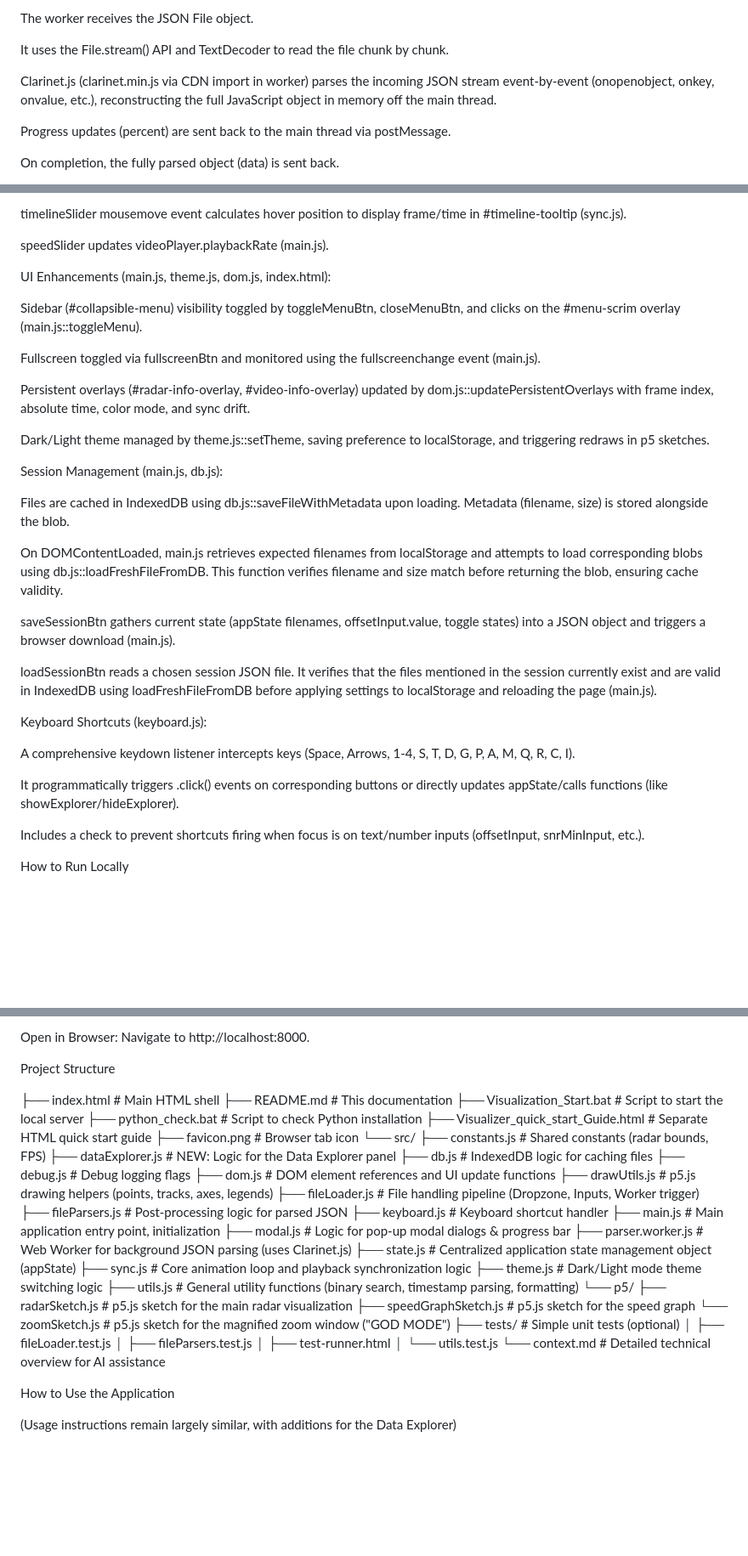
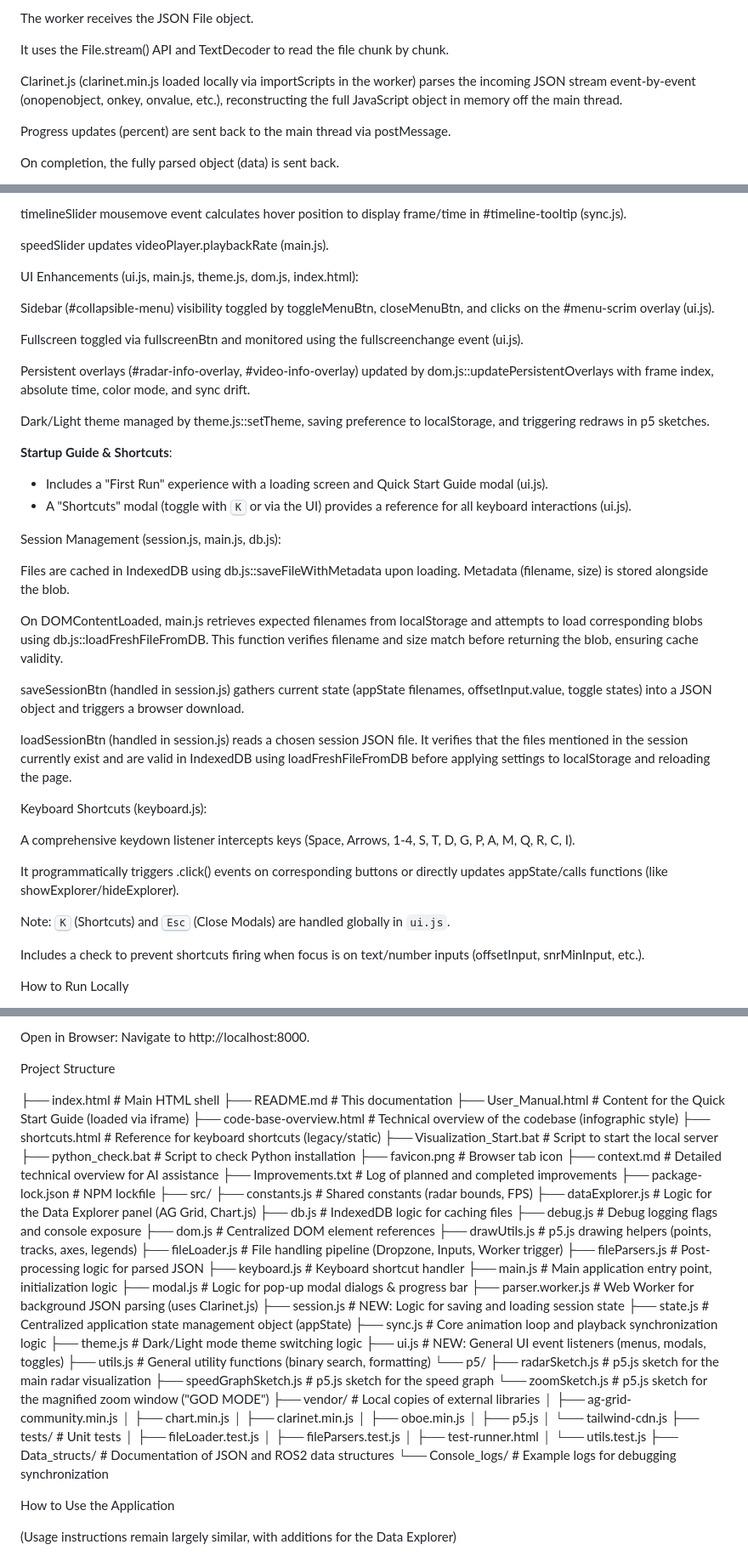
Before and after one commit to kadurushil/refactor-clean, a Markdown page: steps/readme.md, 3 parts joined by grey strips. Shown at 85% size. Drawn GitHub-style; blank space fills up the shorter version.

Commit message:
Readme.md updated once again.

```diff
--- a/steps/readme.md
+++ b/steps/readme.md
@@ -38,7 +38,7 @@ The worker receives the JSON File object.
 
 It uses the File.stream() API and TextDecoder to read the file chunk by chunk.
 
-Clarinet.js (clarinet.min.js via CDN import in worker) parses the incoming JSON stream event-by-event (onopenobject, onkey, onvalue, etc.), reconstructing the full JavaScript object in memory off the main thread.
+Clarinet.js (clarinet.min.js loaded locally via importScripts in the worker) parses the incoming JSON stream event-by-event (onopenobject, onkey, onvalue, etc.), reconstructing the full JavaScript object in memory off the main thread.
 
 Progress updates (percent) are sent back to the main thread via postMessage.
 
@@ -128,31 +132,37 @@ timelineSlider mousemove event calculates hover position to display frame/time i
 
 speedSlider updates videoPlayer.playbackRate (main.js).
 
-UI Enhancements (main.js, theme.js, dom.js, index.html):
+UI Enhancements (ui.js, main.js, theme.js, dom.js, index.html):
 
-Sidebar (#collapsible-menu) visibility toggled by toggleMenuBtn, closeMenuBtn, and clicks on the #menu-scrim overlay (main.js::toggleMenu).
+Sidebar (#collapsible-menu) visibility toggled by toggleMenuBtn, closeMenuBtn, and clicks on the #menu-scrim overlay (ui.js).
 
-Fullscreen toggled via fullscreenBtn and monitored using the fullscreenchange event (main.js).
+Fullscreen toggled via fullscreenBtn and monitored using the fullscreenchange event (ui.js).
 
 Persistent overlays (#radar-info-overlay, #video-info-overlay) updated by dom.js::updatePersistentOverlays with frame index, absolute time, color mode, and sync drift.
 
 Dark/Light theme managed by theme.js::setTheme, saving preference to localStorage, and triggering redraws in p5 sketches.
 
-Session Management (main.js, db.js):
+**Startup Guide & Shortcuts**:
+*   Includes a "First Run" experience with a loading screen and Quick Start Guide modal (ui.js).
+*   A "Shortcuts" modal (toggle with <kbd>K</kbd> or via the UI) provides a reference for all keyboard interactions (ui.js).
+
+Session Management (session.js, main.js, db.js):
 
 Files are cached in IndexedDB using db.js::saveFileWithMetadata upon loading. Metadata (filename, size) is stored alongside the blob.
 
 On DOMContentLoaded, main.js retrieves expected filenames from localStorage and attempts to load corresponding blobs using db.js::loadFreshFileFromDB. This function verifies filename and size match before returning the blob, ensuring cache validity.
 
-saveSessionBtn gathers current state (appState filenames, offsetInput.value, toggle states) into a JSON object and triggers a browser download (main.js).
+saveSessionBtn (handled in session.js) gathers current state (appState filenames, offsetInput.value, toggle states) into a JSON object and triggers a browser download.
 
-loadSessionBtn reads a chosen session JSON file. It verifies that the files mentioned in the session currently exist and are valid in IndexedDB using loadFreshFileFromDB before applying settings to localStorage and reloading the page (main.js).
+loadSessionBtn (handled in session.js) reads a chosen session JSON file. It verifies that the files mentioned in the session currently exist and are valid in IndexedDB using loadFreshFileFromDB before applying settings to localStorage and reloading the page.
 
 Keyboard Shortcuts (keyboard.js):
 
 A comprehensive keydown listener intercepts keys (Space, Arrows, 1-4, S, T, D, G, P, A, M, Q, R, C, I).
 
 It programmatically triggers .click() events on corresponding buttons or directly updates appState/calls functions (like showExplorer/hideExplorer).
+
+Note: <kbd>K</kbd> (Shortcuts) and <kbd>Esc</kbd> (Close Modals) are handled globally in `ui.js`.
 
 Includes a check to prevent shortcuts firing when focus is on text/number inputs (offsetInput, snrMinInput, etc.).
 
@@ -172,37 +182,52 @@ Project Structure
 
 ├── index.html                       # Main HTML shell
 ├── README.md                        # This documentation
+├── User_Manual.html                 # Content for the Quick Start Guide (loaded via iframe)
+├── code-base-overview.html          # Technical overview of the codebase (infographic style)
+├── shortcuts.html                   # Reference for keyboard shortcuts (legacy/static)
 ├── Visualization_Start.bat          # Script to start the local server
 ├── python_check.bat                 # Script to check Python installation
-├── Visualizer_quick_start_Guide.html # Separate HTML quick start guide
 ├── favicon.png                      # Browser tab icon
-└── src/
+├── context.md                       # Detailed technical overview for AI assistance
+├── Improvements.txt                 # Log of planned and completed improvements
+├── package-lock.json                # NPM lockfile
+├── src/
     ├── constants.js                 # Shared constants (radar bounds, FPS)
-    ├── dataExplorer.js              # NEW: Logic for the Data Explorer panel
+    ├── dataExplorer.js              # Logic for the Data Explorer panel (AG Grid, Chart.js)
     ├── db.js                        # IndexedDB logic for caching files
-    ├── debug.js                     # Debug logging flags
-    ├── dom.js                       # DOM element references and UI update functions
+    ├── debug.js                     # Debug logging flags and console exposure
+    ├── dom.js                       # Centralized DOM element references
     ├── drawUtils.js                 # p5.js drawing helpers (points, tracks, axes, legends)
     ├── fileLoader.js                # File handling pipeline (Dropzone, Inputs, Worker trigger)
     ├── fileParsers.js               # Post-processing logic for parsed JSON
     ├── keyboard.js                  # Keyboard shortcut handler
-    ├── main.js                      # Main application entry point, initialization
+    ├── main.js                      # Main application entry point, initialization logic
     ├── modal.js                     # Logic for pop-up modal dialogs & progress bar
     ├── parser.worker.js             # Web Worker for background JSON parsing (uses Clarinet.js)
+    ├── session.js                   # NEW: Logic for saving and loading session state
     ├── state.js                     # Centralized application state management object (appState)
     ├── sync.js                      # Core animation loop and playback synchronization logic
     ├── theme.js                     # Dark/Light mode theme switching logic
-    ├── utils.js                     # General utility functions (binary search, timestamp parsing, formatting)
+    ├── ui.js                        # NEW: General UI event listeners (menus, modals, toggles)
+    ├── utils.js                     # General utility functions (binary search, formatting)
     └── p5/
         ├── radarSketch.js           # p5.js sketch for the main radar visualization
         ├── speedGraphSketch.js      # p5.js sketch for the speed graph
         └── zoomSketch.js            # p5.js sketch for the magnified zoom window ("GOD MODE")
-├── tests/                           # Simple unit tests (optional)
+├── vendor/                          # Local copies of external libraries
+│   ├── ag-grid-community.min.js
+│   ├── chart.min.js
+│   ├── clarinet.min.js
+│   ├── oboe.min.js
+│   ├── p5.js
+│   └── tailwind-cdn.js
+├── tests/                           # Unit tests
 │   ├── fileLoader.test.js
 │   ├── fileParsers.test.js
 │   ├── test-runner.html
 │   └── utils.test.js
-└── context.md                       # Detailed technical overview for AI assistance
+├── Data_structs/                    # Documentation of JSON and ROS2 data structures
+└── Console_logs/                    # Example logs for debugging synchronization
 
 
 How to Use the Application
```
Also changed, not shown: other parts of steps/readme.md (+6 -2 lines).
